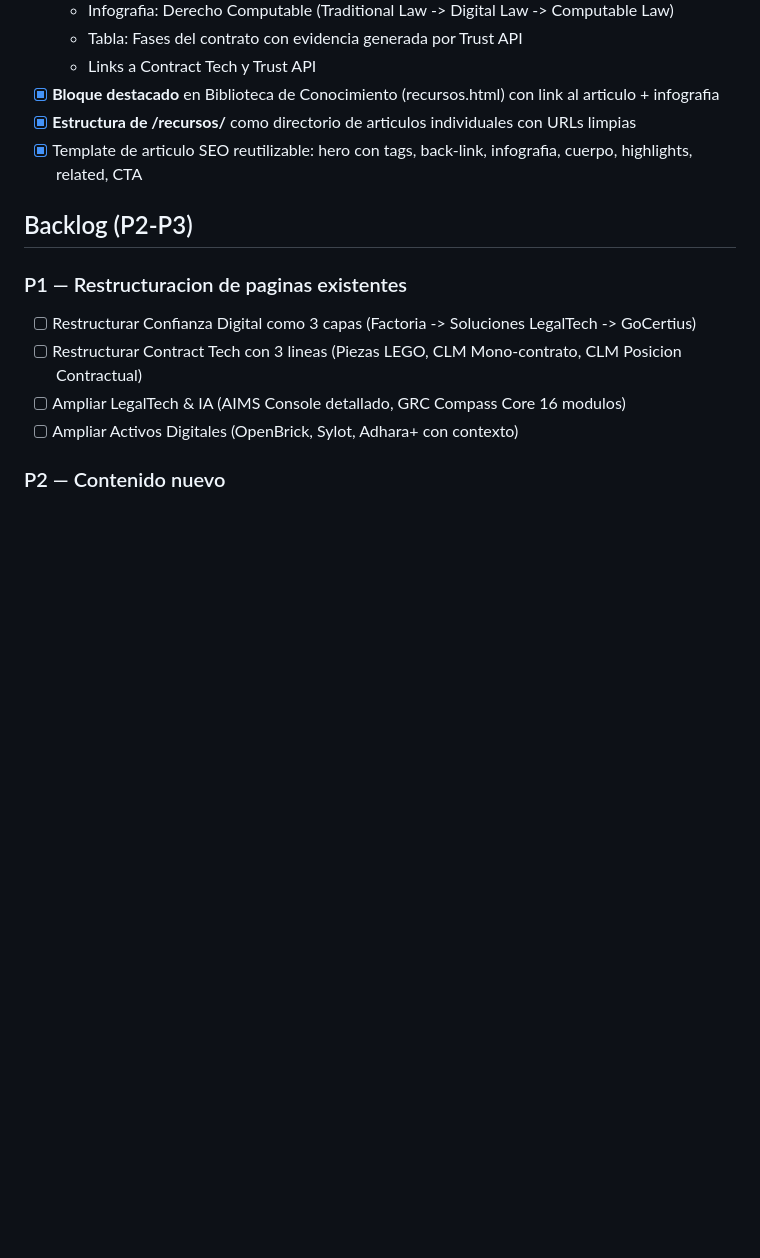
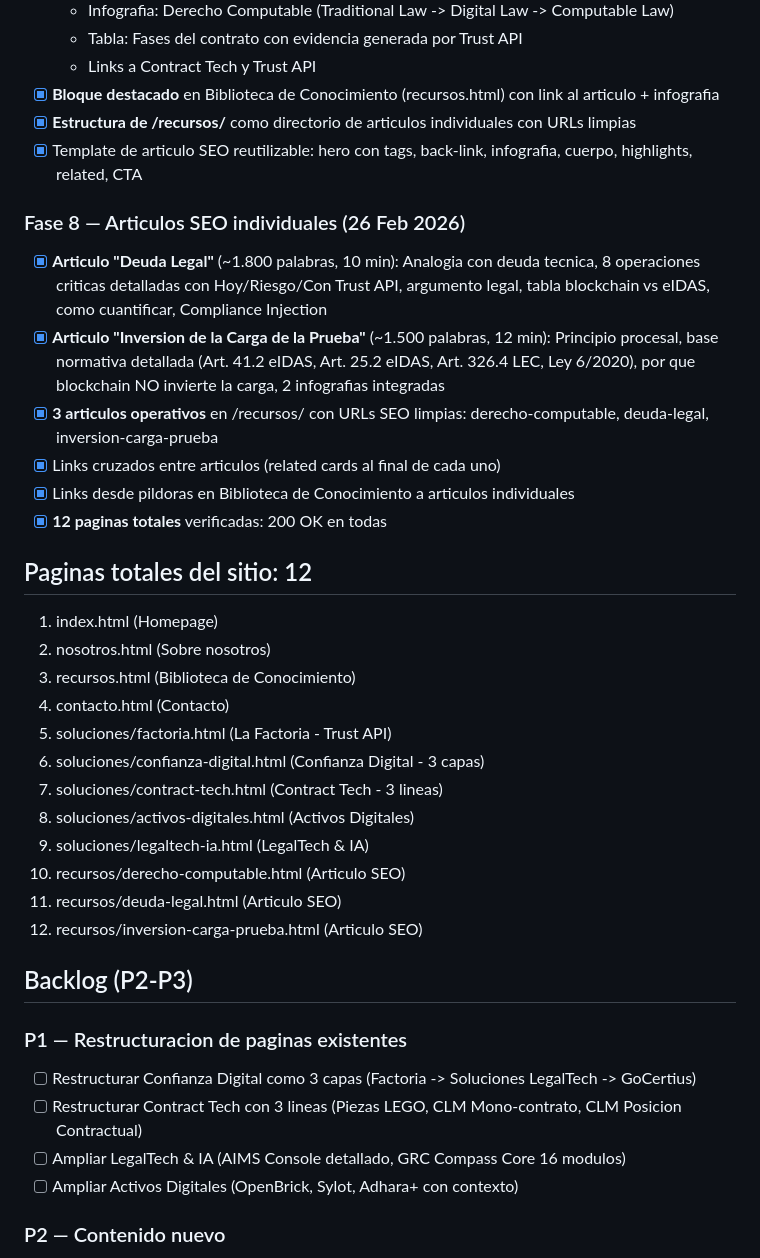
Before and after one commit to moimene/g-digital-web, a Markdown page: memory/PRD.md, the part around the change. Rendered like a GitHub page; blank space fills up the shorter version.

Commit message:
auto-commit for f2511769-69b4-4b7d-bc30-743c63b60a21

```diff
--- a/memory/PRD.md
+++ b/memory/PRD.md
@@ -91,6 +91,28 @@ Refactorizacion completa de la pagina web corporativa de g-digital (division de
 - [x] **Estructura de /recursos/** como directorio de articulos individuales con URLs limpias
 - [x] Template de articulo SEO reutilizable: hero con tags, back-link, infografia, cuerpo, highlights, related, CTA
 
+### Fase 8 — Articulos SEO individuales (26 Feb 2026)
+- [x] **Articulo "Deuda Legal"** (~1.800 palabras, 10 min): Analogia con deuda tecnica, 8 operaciones criticas detalladas con Hoy/Riesgo/Con Trust API, argumento legal, tabla blockchain vs eIDAS, como cuantificar, Compliance Injection
+- [x] **Articulo "Inversion de la Carga de la Prueba"** (~1.500 palabras, 12 min): Principio procesal, base normativa detallada (Art. 41.2 eIDAS, Art. 25.2 eIDAS, Art. 326.4 LEC, Ley 6/2020), por que blockchain NO invierte la carga, 2 infografias integradas
+- [x] **3 articulos operativos** en /recursos/ con URLs SEO limpias: derecho-computable, deuda-legal, inversion-carga-prueba
+- [x] Links cruzados entre articulos (related cards al final de cada uno)
+- [x] Links desde pildoras en Biblioteca de Conocimiento a articulos individuales
+- [x] **12 paginas totales** verificadas: 200 OK en todas
+
+## Paginas totales del sitio: 12
+1. index.html (Homepage)
+2. nosotros.html (Sobre nosotros)
+3. recursos.html (Biblioteca de Conocimiento)
+4. contacto.html (Contacto)
+5. soluciones/factoria.html (La Factoria - Trust API)
+6. soluciones/confianza-digital.html (Confianza Digital - 3 capas)
+7. soluciones/contract-tech.html (Contract Tech - 3 lineas)
+8. soluciones/activos-digitales.html (Activos Digitales)
+9. soluciones/legaltech-ia.html (LegalTech & IA)
+10. recursos/derecho-computable.html (Articulo SEO)
+11. recursos/deuda-legal.html (Articulo SEO)
+12. recursos/inversion-carga-prueba.html (Articulo SEO)
+
 ## Backlog (P2-P3)
 
 ### P1 — Restructuracion de paginas existentes
```
